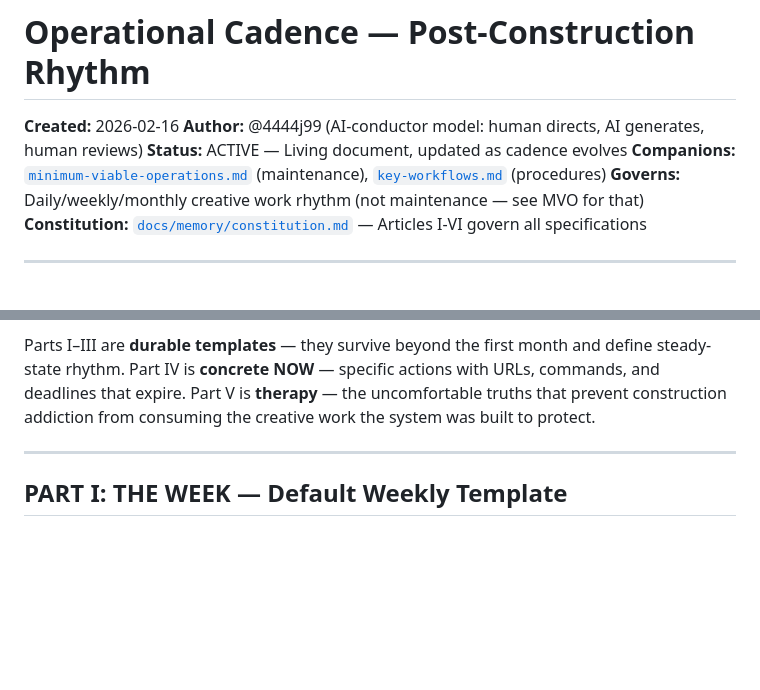
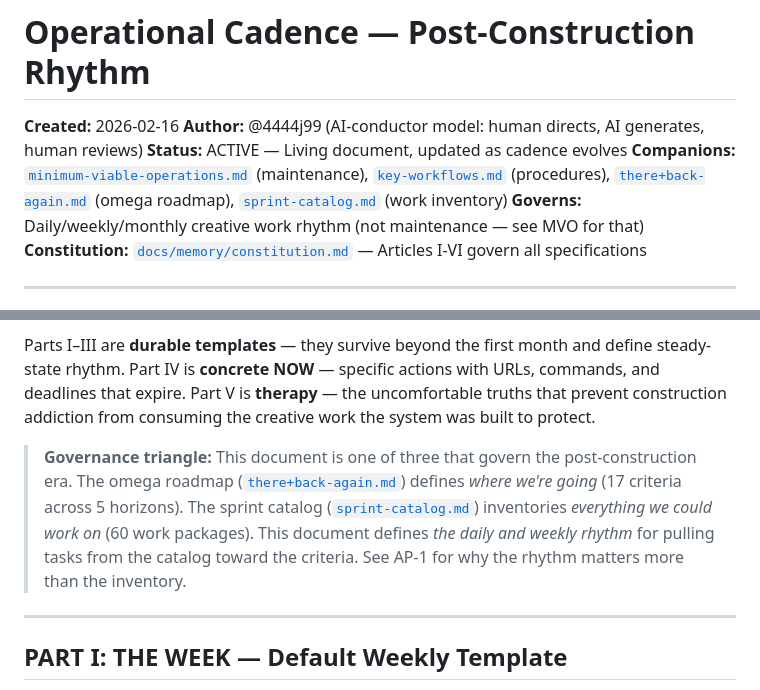
Before and after one commit to meta-organvm/organvm-corpvs-testamentvm, a Markdown page: docs/operations/operational-cadence.md, 2 parts joined by grey strips. GitHub-like rendering; blank space fills up the shorter version.

```diff
--- a/docs/operations/operational-cadence.md
+++ b/docs/operations/operational-cadence.md
@@ -3,7 +3,7 @@
 **Created:** 2026-02-16
 **Author:** @4444j99 (AI-conductor model: human directs, AI generates, human reviews)
 **Status:** ACTIVE — Living document, updated as cadence evolves
-**Companions:** [`minimum-viable-operations.md`](./minimum-viable-operations.md) (maintenance), [`key-workflows.md`](./key-workflows.md) (procedures)
+**Companions:** [`minimum-viable-operations.md`](./minimum-viable-operations.md) (maintenance), [`key-workflows.md`](./key-workflows.md) (procedures), [`there+back-again.md`](../strategy/there+back-again.md) (omega roadmap), [`sprint-catalog.md`](../strategy/sprint-catalog.md) (work inventory)
 **Governs:** Daily/weekly/monthly creative work rhythm (not maintenance — see MVO for that)
 **Constitution:** [`docs/memory/constitution.md`](../memory/constitution.md) — Articles I-VI govern all specifications
 
@@ -26,6 +26,8 @@ This is a **playbook, not a philosophy paper.** It has six parts:
 - **Appendix** — Quick reference card
 
 Parts I–III are **durable templates** — they survive beyond the first month and define steady-state rhythm. Part IV is **concrete NOW** — specific actions with URLs, commands, and deadlines that expire. Part V is **therapy** — the uncomfortable truths that prevent construction addiction from consuming the creative work the system was built to protect.
+
+> **Governance triangle:** This document is one of three that govern the post-construction era. The omega roadmap ([`there+back-again.md`](../strategy/there+back-again.md)) defines *where we're going* (17 criteria across 5 horizons). The sprint catalog ([`sprint-catalog.md`](../strategy/sprint-catalog.md)) inventories *everything we could work on* (60 work packages). This document defines *the daily and weekly rhythm* for pulling tasks from the catalog toward the criteria. See AP-1 for why the rhythm matters more than the inventory.
 
 ---
 
```
Also changed, not shown: docs/strategy/sprint-catalog.md (+1 -0 lines), docs/strategy/there+back-again.md (+13 -0 lines).
